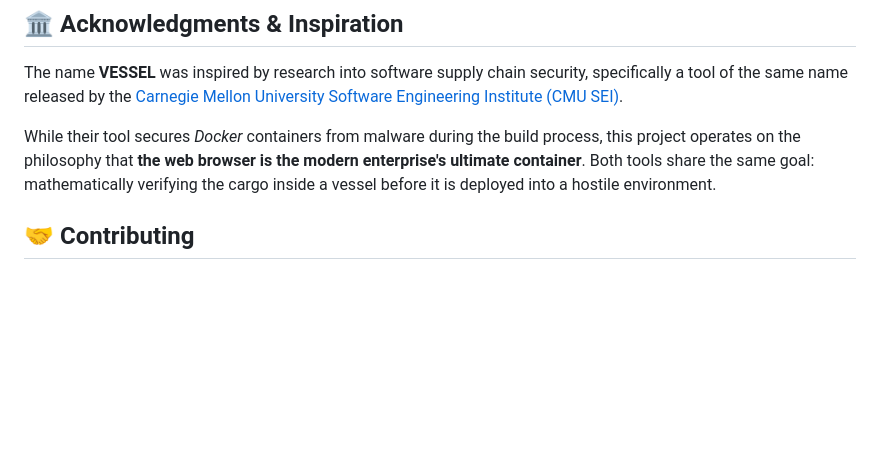
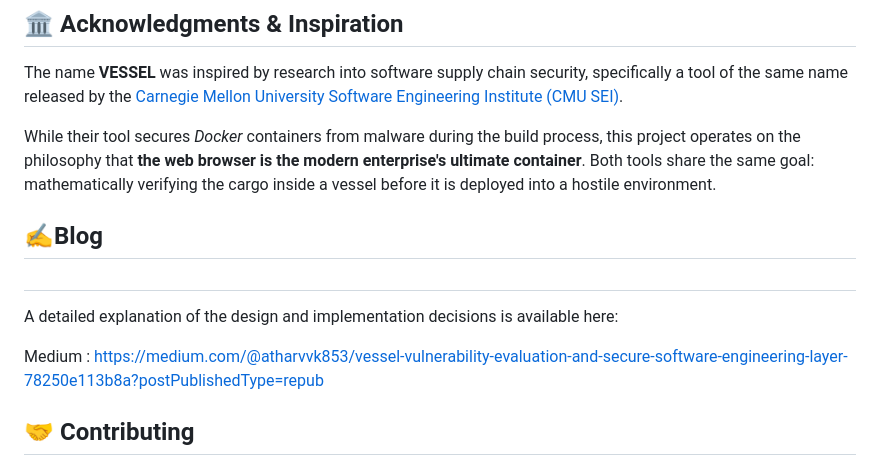
Before and after one commit to Atharv-K-979/VESSEL, a Markdown page: README.md, the part around the change. Rendered like a GitHub page; blank space fills up the shorter version.

Commit message:
Add blog section to README with Medium link
Added a blog section with a link to a detailed explanation of the project.

```diff
--- a/README.md
+++ b/README.md
@@ -87,6 +87,15 @@ The name **VESSEL** was inspired by research into software supply chain security
 
 While their tool secures *Docker* containers from malware during the build process, this project operates on the philosophy that **the web browser is the modern enterprise's ultimate container**. Both tools share the same goal: mathematically verifying the cargo inside a vessel before it is deployed into a hostile environment.
 
+
+## ✍️Blog
+
+#
+A detailed explanation of the design and implementation decisions is available here:
+
+Medium : https://medium.com/@atharvvk853/vessel-vulnerability-evaluation-and-secure-software-engineering-layer-78250e113b8a?postPublishedType=repub
+
+
 ## 🤝 Contributing
 
 This project was originally built as a proof-of-concept DevSecOps tool for a hackathon. If you are a developer interested in Chrome MV3 architecture, local WebAssembly ML models, or browser-native security, contributions are welcome!
```
